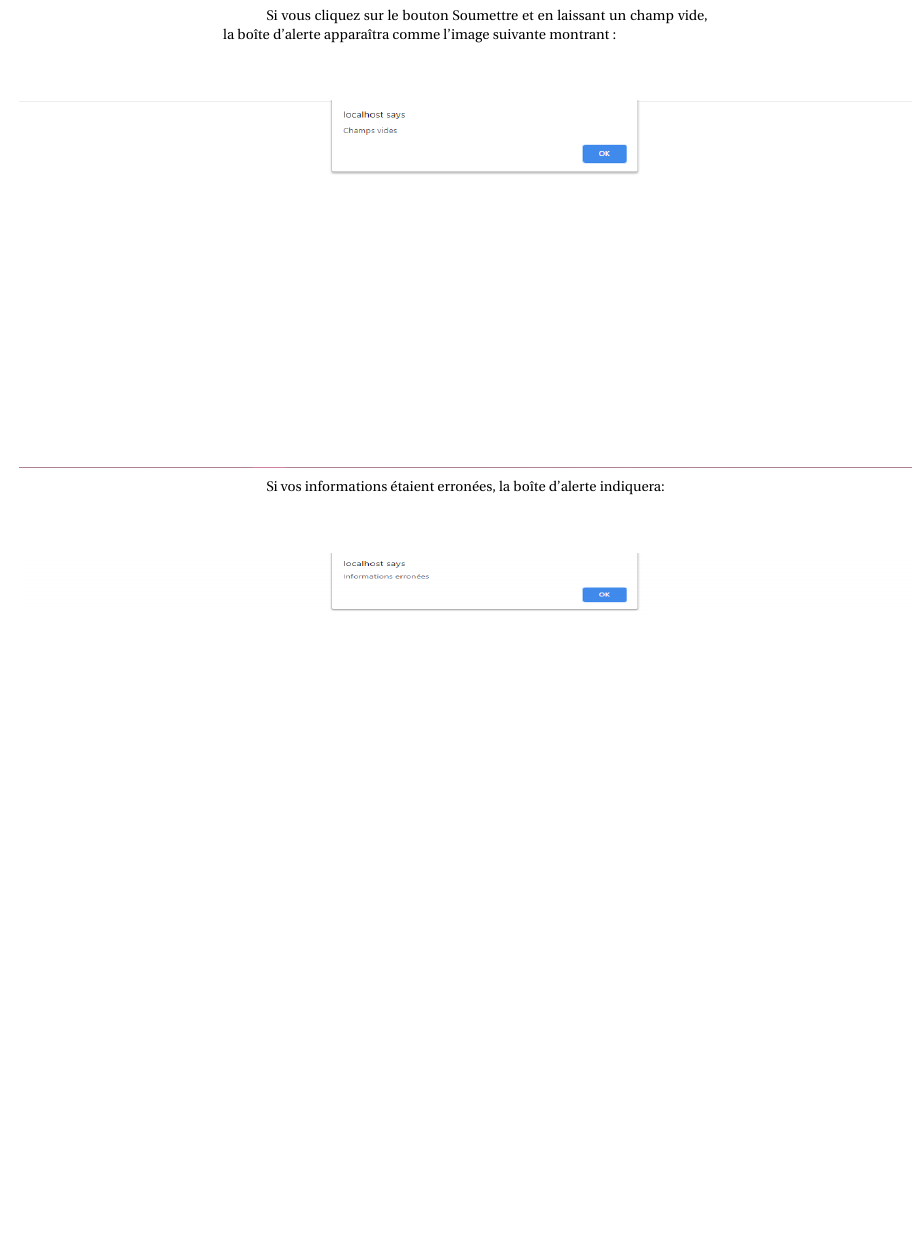
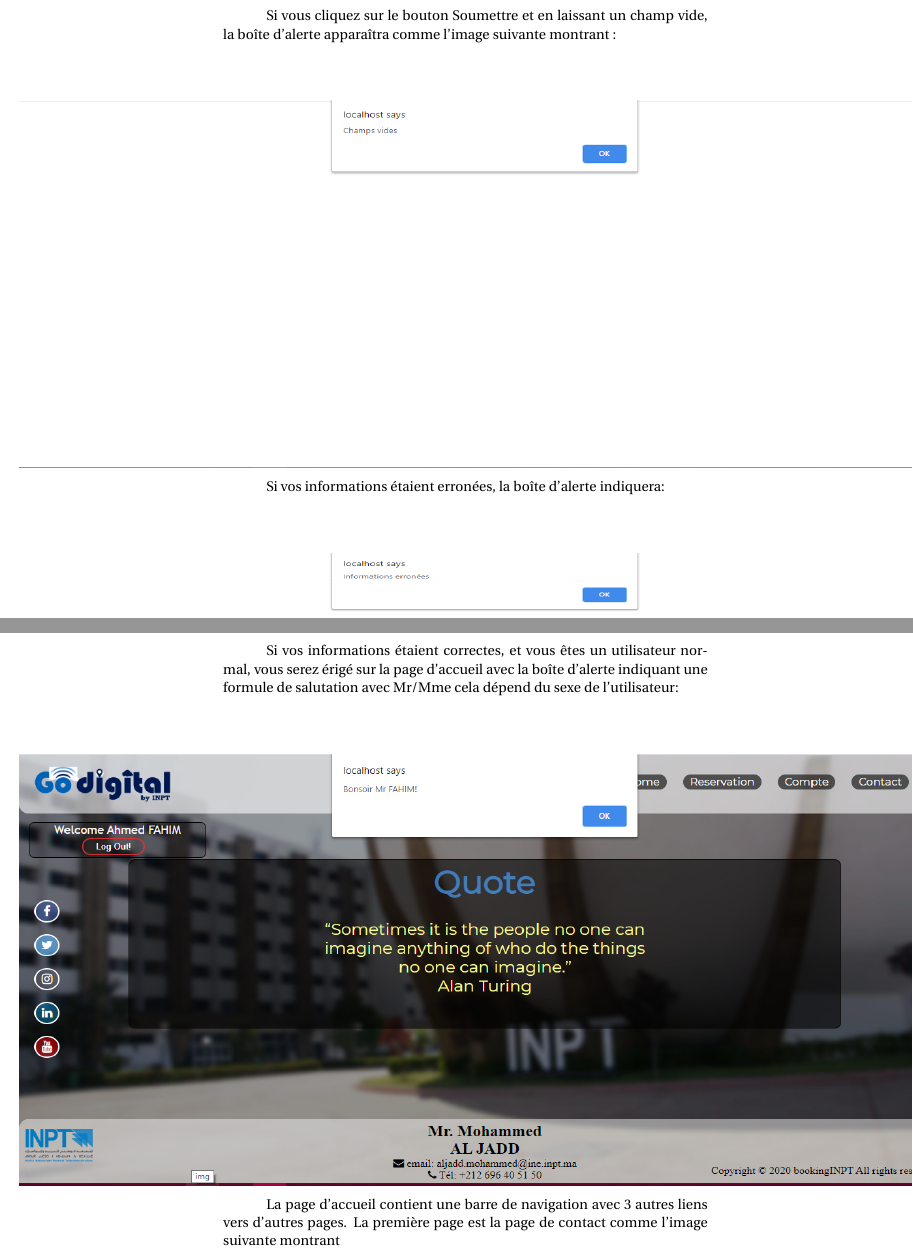
Before and after one commit to mohammedAljadd/study-rooms-booking, a LaTeX document (le rapport/reservation.tex): part of page 6 of 8 before the commit and two parts of pages 6 and 7 of 12 after it, the two joined at a grey line, cut so that both start at the same text, the shorter picture padded with empty space. The pictures show the PDF file le rapport/reservation.pdf that the author committed with the source.

Commit message:
home+contact+password page

```diff
--- a/le rapport/reservation.tex
+++ b/le rapport/reservation.tex
@@ -151,7 +151,36 @@ Si vos informations étaient erronées, la boîte d'alerte indiquera:
                \noindent\makebox[\textwidth]{\includegraphics[width=\paperwidth,height=6.5cm]{img/login-wrong-infos.png}}
 
 
+Si vos informations étaient correctes, et vous êtes un utilisateur normal, vous serez érigé sur la page d'accueil avec la boîte d'alerte indiquant une formule de salutation avec Mr/Mme cela dépend du sexe de l'utilisateur:
+
+
+\vspace{0.7cm}
+
+\hspace*{-0.7in}
+
+               \noindent\makebox[\textwidth]{\includegraphics[width=\paperwidth,height=10cm]{img/home.png}}
 
 
 
+   La page d'accueil contient une barre de navigation avec 3 autres liens vers d'autres pages.
+La première page est la page de contact comme l'image suivante montrant
 
+\vspace{0.7cm}
+
+\hspace*{-0.7in}
+
+               \noindent\makebox[\textwidth]{\includegraphics[width=\paperwidth,height=10cm]{img/contact.png}}
+
+               Les messages d'alerte sont les mêmes que d'habitude. La deuxième page est la page complète qui permet aux utilisateurs de changer leur mot de passe
+
+  \vspace{0.7cm}
+
+\hspace*{-0.7in}
+
+               \noindent\makebox[\textwidth]{\includegraphics[width=\paperwidth,height=10cm]{img/password.png}}
+
+
+  Les mots de passe étaient erronés, la boîte d'alerte s'affichera comme ci-dessous :
+
+
+  \vspace{0.7cm}
```
Also changed, not shown: le rapport/img/home.PNG, le rapport/img/password.PNG (added), le rapport/reservation.pdf, le rapport/reservation.tex (13 more changed lines), 4 other files.
